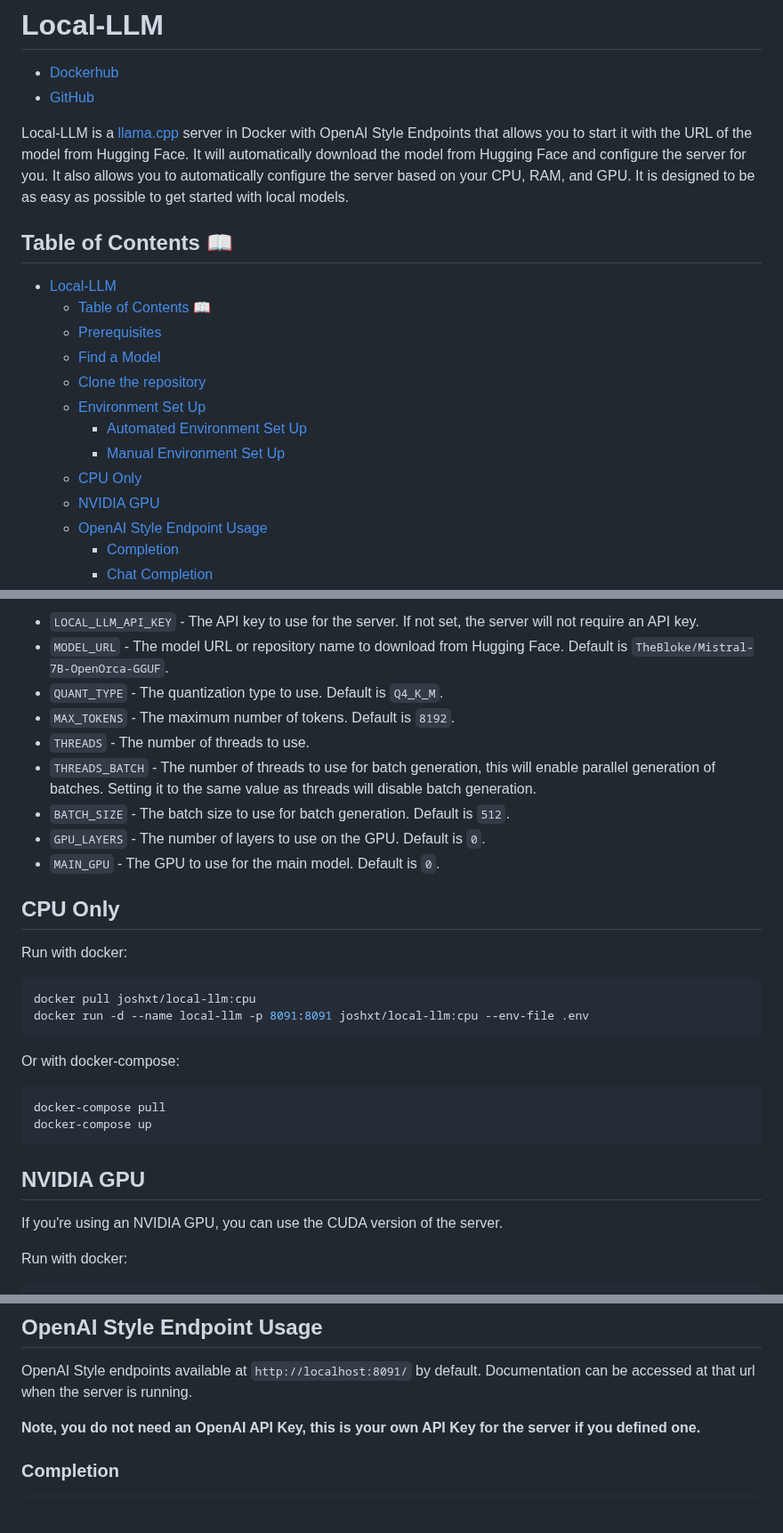
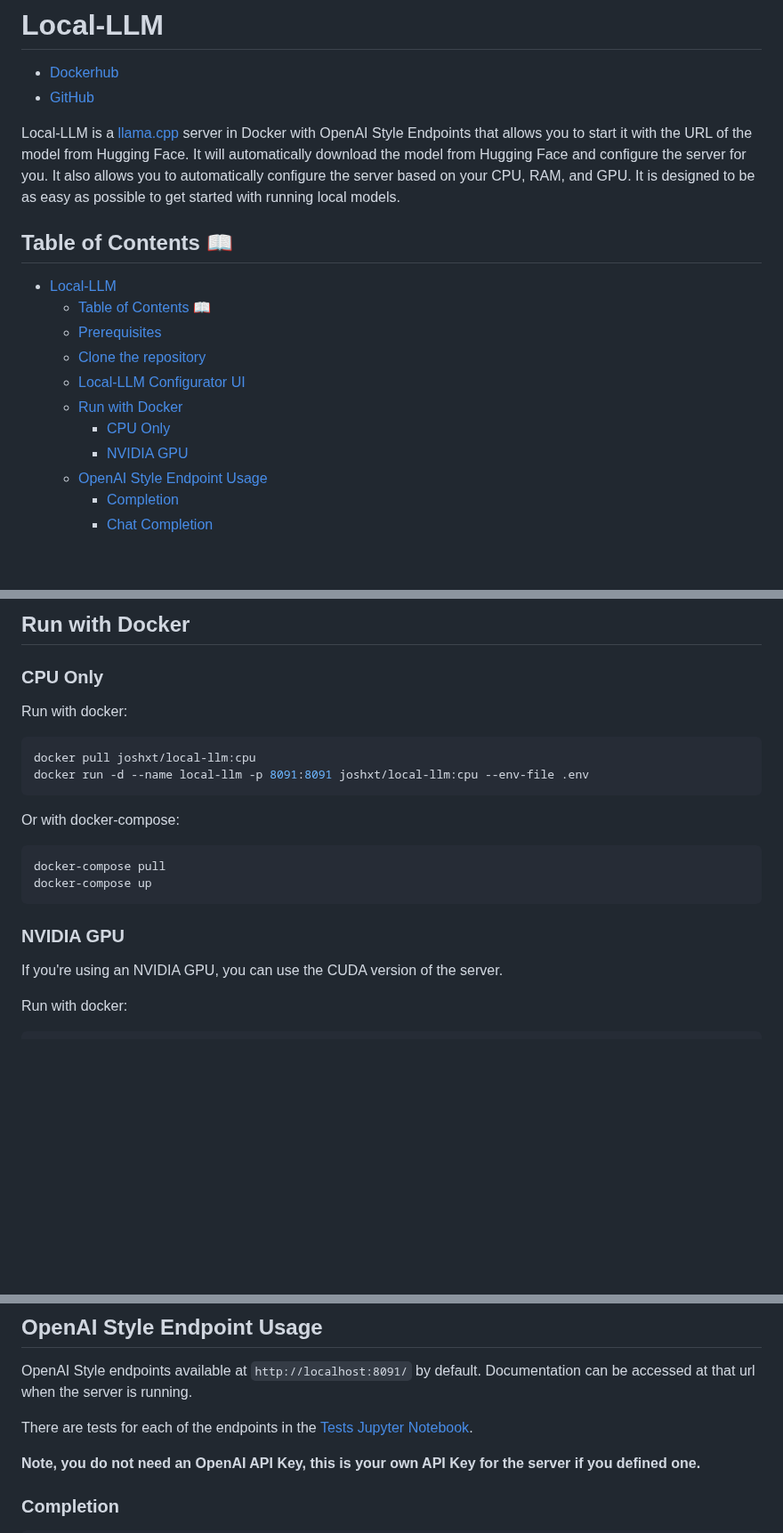
Before and after one commit to DevXT-LLC/ezlocalai, a Markdown page: README.md, 3 parts joined by grey strips. Shown at 89% size. GitHub-like rendering; blank space fills up the shorter version.

````diff
--- a/README.md
+++ b/README.md
@@ -3,20 +3,18 @@
 - [Dockerhub](https://hub.docker.com/r/joshxt/local-llm/tags)
 - [GitHub](https://github.com/Josh-XT/Local-LLM)
 
-Local-LLM is a [llama.cpp](https://github.com/ggerganov/llama.cpp) server in Docker with OpenAI Style Endpoints that allows you to start it with the URL of the model from Hugging Face. It will automatically download the model from Hugging Face and configure the server for you. It also allows you to automatically configure the server based on your CPU, RAM, and GPU. It is designed to be as easy as possible to get started with local models.
+Local-LLM is a [llama.cpp](https://github.com/ggerganov/llama.cpp) server in Docker with OpenAI Style Endpoints that allows you to start it with the URL of the model from Hugging Face. It will automatically download the model from Hugging Face and configure the server for you. It also allows you to automatically configure the server based on your CPU, RAM, and GPU. It is designed to be as easy as possible to get started with running local models.
 
 ## Table of Contents 📖
 
 - [Local-LLM](#local-llm)
   - [Table of Contents 📖](#table-of-contents-)
   - [Prerequisites](#prerequisites)
-  - [Find a Model](#find-a-model)
   - [Clone the repository](#clone-the-repository)
-  - [Environment Set Up](#environment-set-up)
-    - [Automated Environment Set Up](#automated-environment-set-up)
-    - [Manual Environment Set Up](#manual-environment-set-up)
-  - [CPU Only](#cpu-only)
-  - [NVIDIA GPU](#nvidia-gpu)
+  - [Local-LLM Configurator UI](#local-llm-configurator-ui)
+  - [Run with Docker](#run-with-docker)
+    - [CPU Only](#cpu-only)
+    - [NVIDIA GPU](#nvidia-gpu)
   - [OpenAI Style Endpoint Usage](#openai-style-endpoint-usage)
     - [Completion](#completion)
     - [Chat Completion](#chat-completion)
@@ -76,15 +57,7 @@ LOCAL_LLM_API_KEY=
 
-- `LOCAL_LLM_API_KEY` - The API key to use for the server. If not set, the server will not require an API key.
-- `MODEL_URL` - The model URL or repository name to download from Hugging Face. Default is `TheBloke/Mistral-7B-OpenOrca-GGUF`.
-- `QUANT_TYPE` - The quantization type to use. Default is `Q4_K_M`.
-- `MAX_TOKENS` - The maximum number of tokens. Default is `8192`.
-- `THREADS` - The number of threads to use.
-- `THREADS_BATCH` - The number of threads to use for batch generation, this will enable parallel generation of batches. Setting it to the same value as threads will disable batch generation.
-- `BATCH_SIZE` - The batch size to use for batch generation. Default is `512`.
-- `GPU_LAYERS` - The number of layers to use on the GPU. Default is `0`.
-- `MAIN_GPU` - The GPU to use for the main model. Default is `0`.
+## Run with Docker
 
-## CPU Only
+### CPU Only
 
 Run with docker:
 
@@ -100,7 +73,7 @@ docker-compose pull
 docker-compose up
 ```
 
-## NVIDIA GPU
+### NVIDIA GPU
 
 If you're using an NVIDIA GPU, you can use the CUDA version of the server.
 
@@ -121,6 +94,8 @@ docker-compose -f docker-compose-cuda.yml up
 ## OpenAI Style Endpoint Usage
 
 OpenAI Style endpoints available at `http://localhost:8091/` by default. Documentation can be accessed at that url when the server is running.
+
+There are tests for each of the endpoints in the [Tests Jupyter Notebook](tests.ipynb).
 
 **Note, you do not need an OpenAI API Key, this is your own API Key for the server if you defined one.**
 
````
Also changed, not shown: other parts of README.md (+9 -26 lines), ManualSetup.md (added, +25 -0 lines), screenshots/configurator-ss1.png (added), screenshots/configurator-ss2.png (added), 5 other files.
